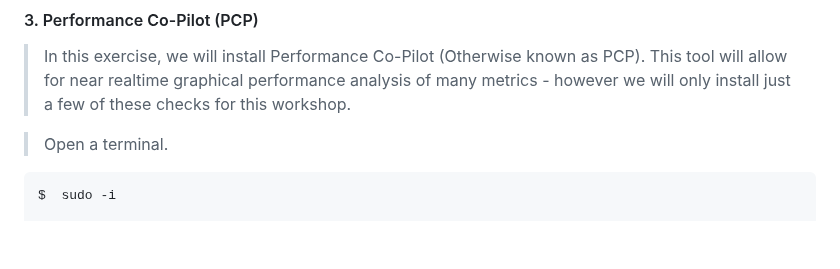
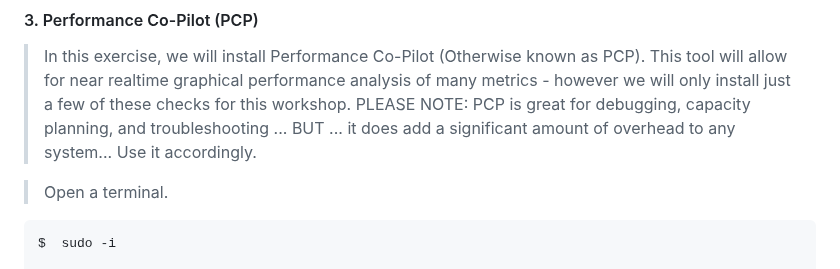
Before and after one commit to mattstonge/riscv_summit_devdays_fedora_AI_workshop, a Markdown page: riscv-workshop2.md, the part around the change. Drawn GitHub-style; blank space fills up the shorter version.

Commit message:
updated lab twoA

```diff
--- a/riscv-workshop2.md
+++ b/riscv-workshop2.md
@@ -186,7 +186,7 @@ $  btop
 
 #### 3. Performance Co-Pilot (PCP)
 > In this exercise, we will install Performance Co-Pilot (Otherwise known as PCP). This tool will allow for near realtime graphical performance analysis of many metrics - however we will only install just a few of these checks for this workshop.
-
+> PLEASE NOTE:  PCP is great for debugging, capacity planning, and troubleshooting ... BUT ... it does add a significant amount of overhead to any system... Use it accordingly.
 
 > Open a terminal.
 
```
